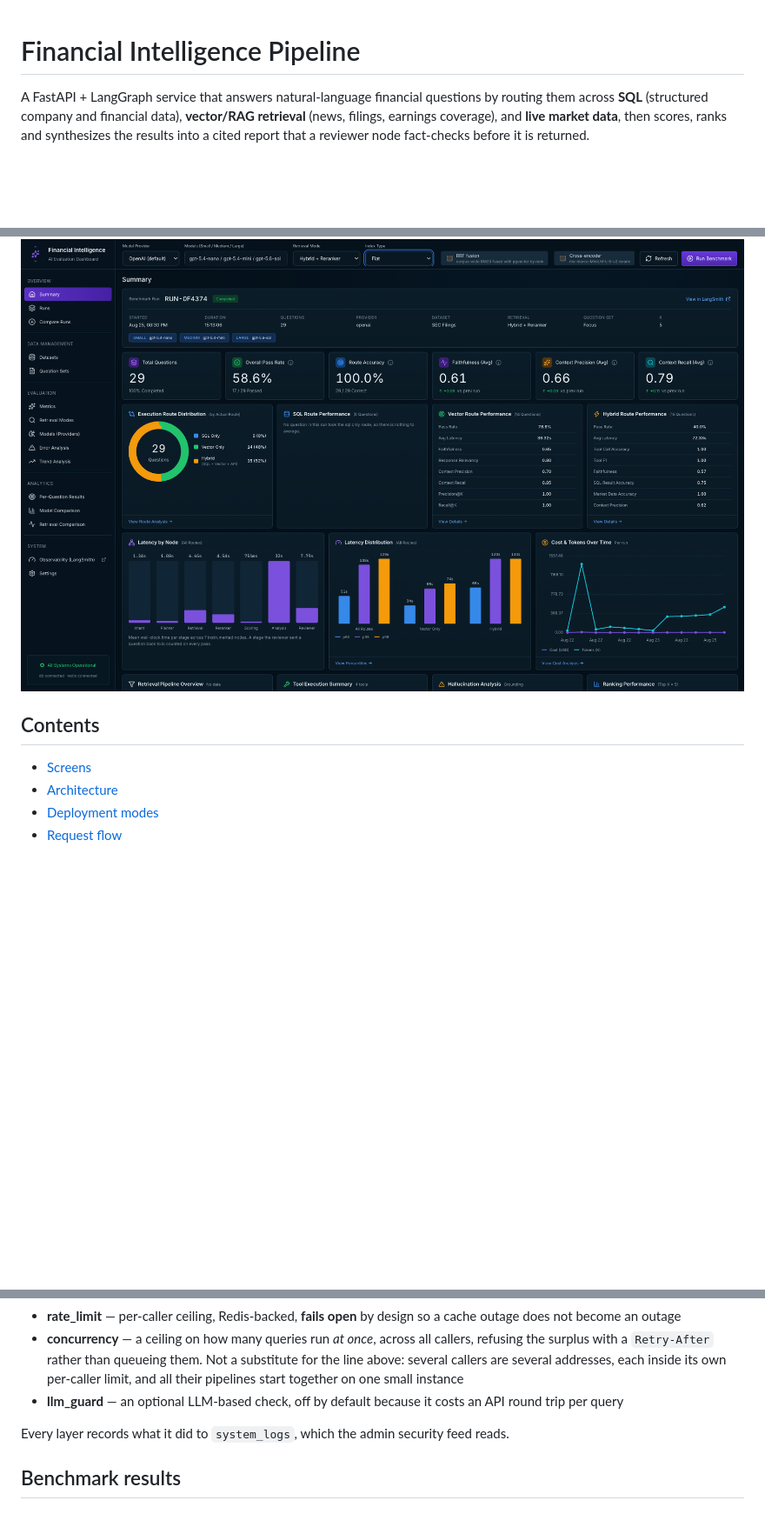
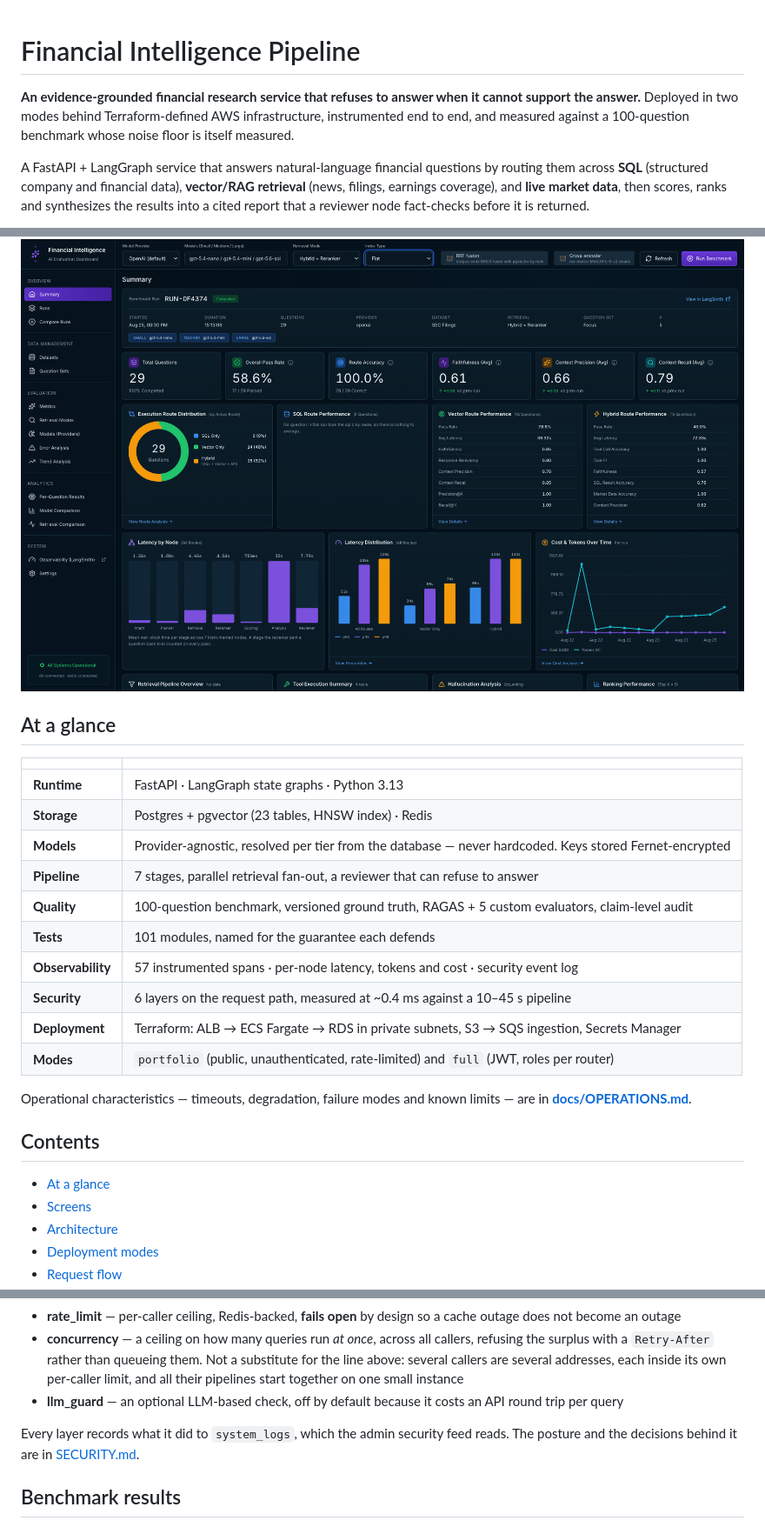
Before and after one commit to sathwika05/AI-Financial-Intelligence-Platform-Overview, a Markdown page: README.md, 3 parts joined by grey strips. Shown at 87% size. Rendered like a GitHub page; blank space fills up the shorter version.

```diff
--- a/README.md
+++ b/README.md
@@ -1,4 +1,9 @@
 # Financial Intelligence Pipeline
+
+**An evidence-grounded financial research service that refuses to answer when it
+cannot support the answer.** Deployed in two modes behind Terraform-defined AWS
+infrastructure, instrumented end to end, and measured against a 100-question
+benchmark whose noise floor is itself measured.
 
 A FastAPI + LangGraph service that answers natural-language financial questions by routing them across **SQL** (structured company and financial data), **vector/RAG retrieval** (news, filings, earnings coverage), and **live market data**, then scores, ranks and synthesizes the results into a cited report that a reviewer node fact-checks before it is returned.
 
@@ -6,8 +11,28 @@ Around that pipeline sit the parts that make its quality measurable: a 100-quest
 
 ![The evaluation dashboard](screenshots/evaluation-dashboard.png)
 
+## At a glance
+
+| | |
+|---|---|
+| **Runtime** | FastAPI · LangGraph state graphs · Python 3.13 |
+| **Storage** | Postgres + pgvector (23 tables, HNSW index) · Redis |
+| **Models** | Provider-agnostic, resolved per tier from the database — never hardcoded. Keys stored Fernet-encrypted |
+| **Pipeline** | 7 stages, parallel retrieval fan-out, a reviewer that can refuse to answer |
+| **Quality** | 100-question benchmark, versioned ground truth, RAGAS + 5 custom evaluators, claim-level audit |
+| **Tests** | 101 modules, named for the guarantee each defends |
+| **Observability** | 57 instrumented spans · per-node latency, tokens and cost · security event log |
+| **Security** | 6 layers on the request path, measured at ~0.4 ms against a 10–45 s pipeline |
+| **Deployment** | Terraform: ALB → ECS Fargate → RDS in private subnets, S3 → SQS ingestion, Secrets Manager |
+| **Modes** | `portfolio` (public, unauthenticated, rate-limited) and `full` (JWT, roles per router) |
+
+Operational characteristics — timeouts, degradation, failure modes and known
+limits — are in **[docs/OPERATIONS.md](docs/OPERATIONS.md)**.
+
+
 ## Contents
 
+- [At a glance](#at-a-glance)
 - [Screens](#screens)
 - [Architecture](#architecture)
 - [Deployment modes](#deployment-modes)
@@ -294,7 +319,7 @@ already answered the question:
 - **concurrency** — a ceiling on how many queries run *at once*, across all callers, refusing the surplus with a `Retry-After` rather than queueing them. Not a substitute for the line above: several callers are several addresses, each inside its own per-caller limit, and all their pipelines start together on one small instance
 - **llm_guard** — an optional LLM-based check, off by default because it costs an API round trip per query
 
-Every layer records what it did to `system_logs`, which the admin security feed reads.
+Every layer records what it did to `system_logs`, which the admin security feed reads. The posture and the decisions behind it are in [SECURITY.md](SECURITY.md).
 
 ## Benchmark results
 
```
Also changed, not shown: SECURITY.md (added, +45 -0 lines), docs/OPERATIONS.md (added, +168 -0 lines).
